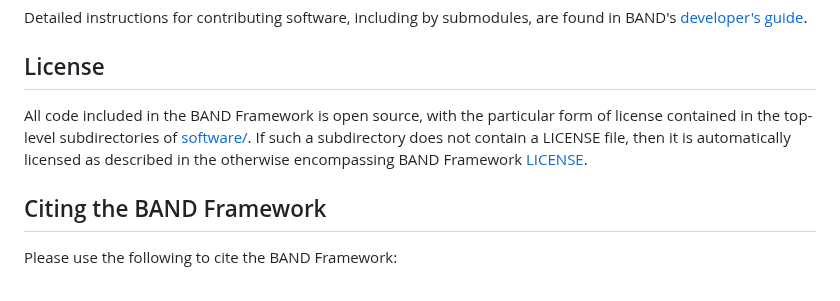
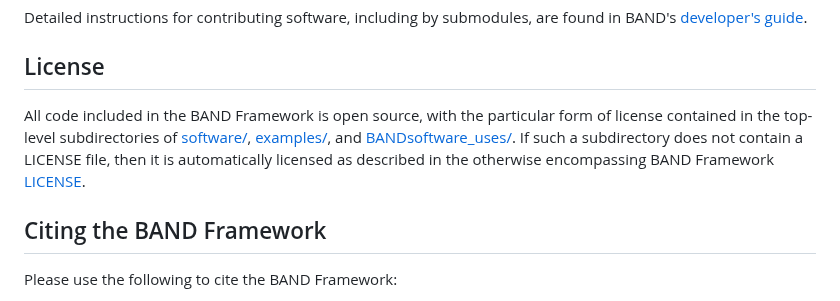
Before and after one commit to bandframework/bandframework, a Markdown page: README.md, the part around the change. Rendered like a GitHub page.

Commit message:
Update README to include examples and uses in license section

```diff
--- a/README.md
+++ b/README.md
@@ -94,7 +94,7 @@ Detailed instructions for contributing software, including by submodules, are fo
 
 ## License
 
-All code included in the BAND Framework is open source, with the particular form of license contained in the top-level subdirectories of [software/](/software/).  If such a subdirectory does not contain a LICENSE file, then it is automatically licensed as described in the otherwise encompassing BAND Framework [LICENSE](/LICENSE).
+All code included in the BAND Framework is open source, with the particular form of license contained in the top-level subdirectories of [software/](/software/), [examples/](/examples/), and [BANDsoftware_uses/](/BANDsoftware_uses/).  If such a subdirectory does not contain a LICENSE file, then it is automatically licensed as described in the otherwise encompassing BAND Framework [LICENSE](/LICENSE).
 
 ## Citing the BAND Framework
 
```
